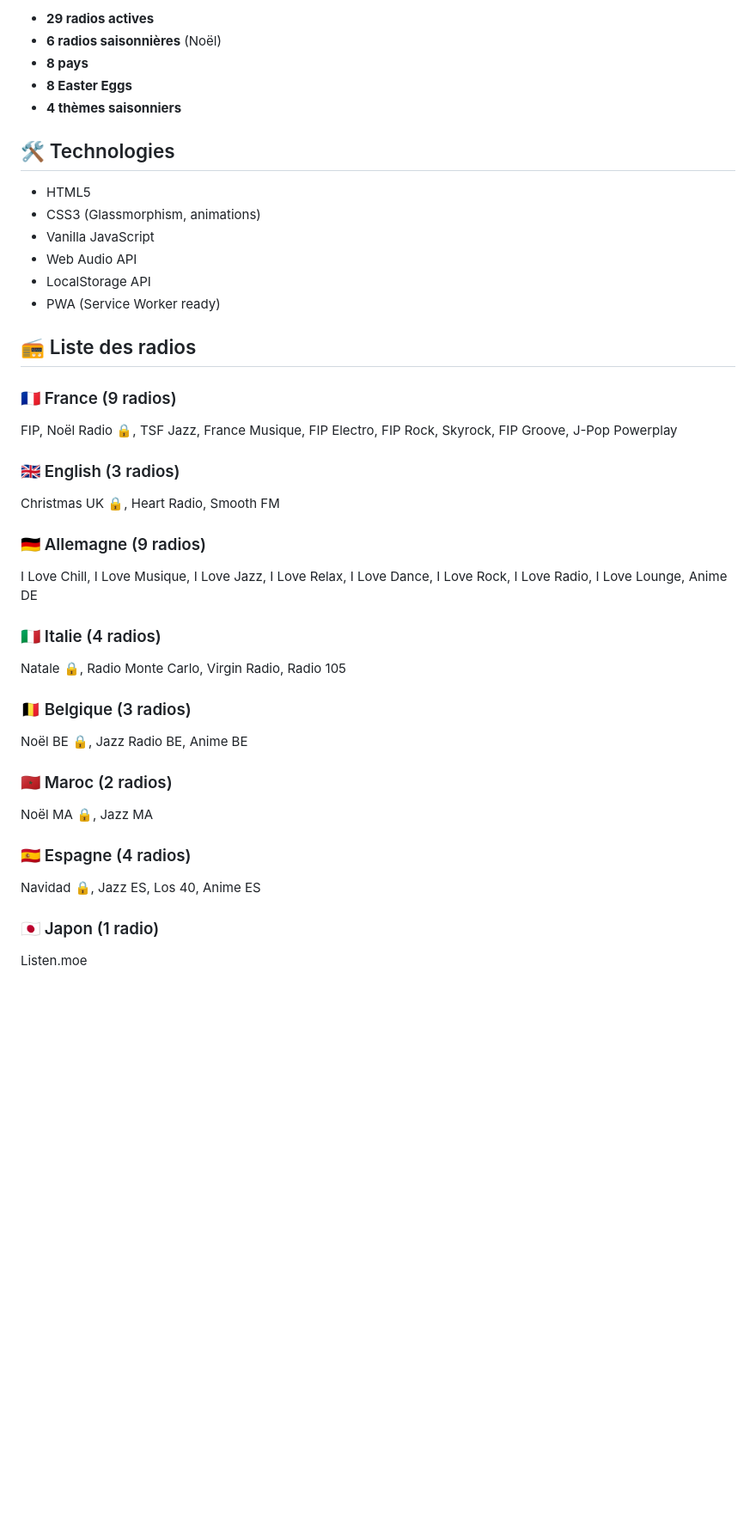
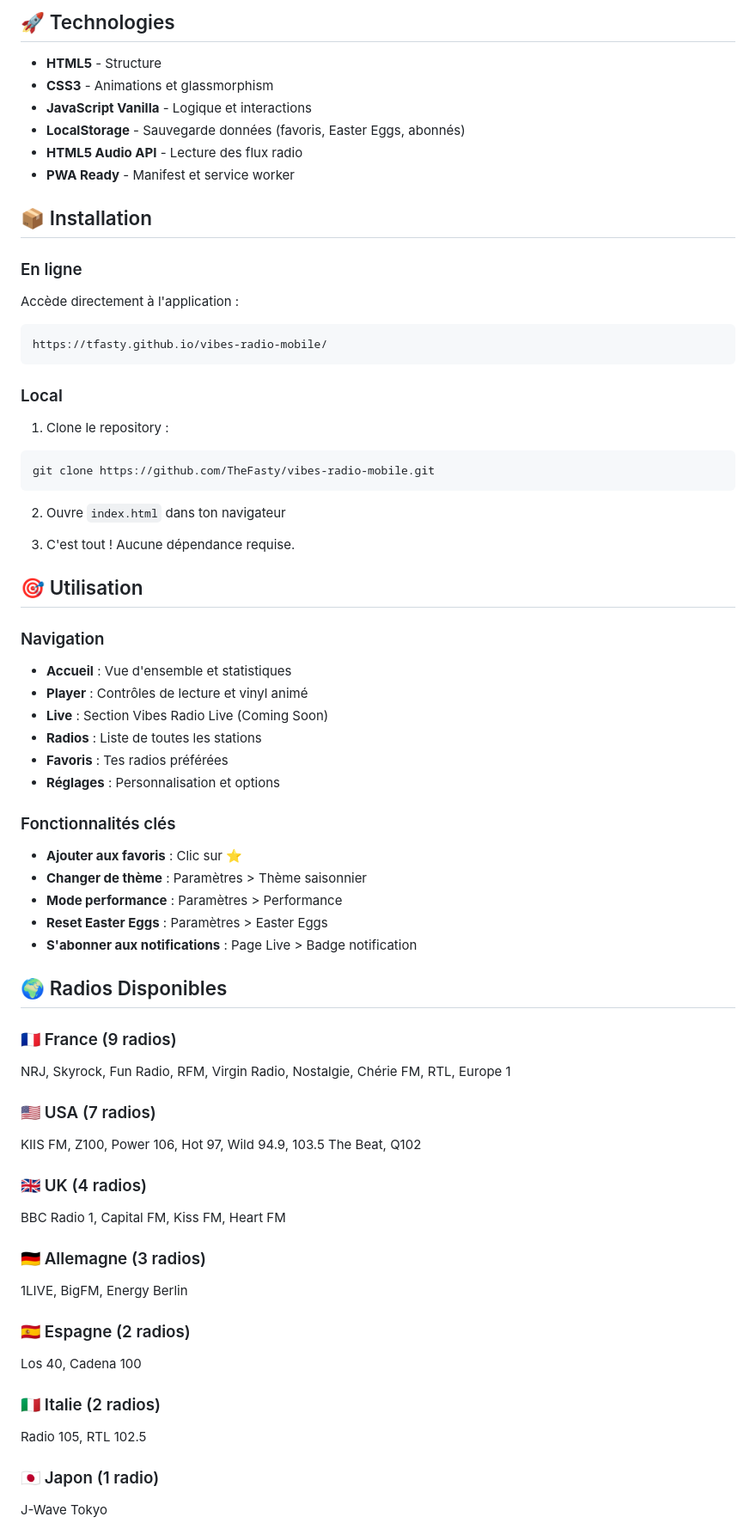
Before and after one commit to tfasty/vibes-radio-mobile, a Markdown page: README.md, the part around one of its changes. Shown at 86% size. Drawn GitHub-style; blank space fills up the shorter version.

````diff
--- a/README.md
+++ b/README.md
@@ -48,42 +74,68 @@ Découvre les 8 Easter Eggs cachés dans l'app :
 
-- **29 radios actives**
-- **6 radios saisonnières** (Noël)
-- **8 pays**
-- **8 Easter Eggs**
-- **4 thèmes saisonniers**
+## 🚀 Technologies
 
-## 🛠️ Technologies
+- **HTML5** - Structure
+- **CSS3** - Animations et glassmorphism
+- **JavaScript Vanilla** - Logique et interactions
+- **LocalStorage** - Sauvegarde données (favoris, Easter Eggs, abonnés)
+- **HTML5 Audio API** - Lecture des flux radio
+- **PWA Ready** - Manifest et service worker
 
-- HTML5
-- CSS3 (Glassmorphism, animations)
-- Vanilla JavaScript
-- Web Audio API
-- LocalStorage API
-- PWA (Service Worker ready)
+## 📦 Installation
 
-## 📻 Liste des radios
+### En ligne
+Accède directement à l'application :
+```
+https://tfasty.github.io/vibes-radio-mobile/
+```
+
+### Local
+1. Clone le repository :
+```bash
+git clone https://github.com/TheFasty/vibes-radio-mobile.git
+```
+
+2. Ouvre `index.html` dans ton navigateur
+
+3. C'est tout ! Aucune dépendance requise.
+
+## 🎯 Utilisation
+
+### Navigation
+- **Accueil** : Vue d'ensemble et statistiques
+- **Player** : Contrôles de lecture et vinyl animé
+- **Live** : Section Vibes Radio Live (Coming Soon)
+- **Radios** : Liste de toutes les stations
+- **Favoris** : Tes radios préférées
+- **Réglages** : Personnalisation et options
+
+### Fonctionnalités clés
+- **Ajouter aux favoris** : Clic sur ⭐
+- **Changer de thème** : Paramètres > Thème saisonnier
+- **Mode performance** : Paramètres > Performance
+- **Reset Easter Eggs** : Paramètres > Easter Eggs
+- **S'abonner aux notifications** : Page Live > Badge notification
+
+## 🌍 Radios Disponibles
 
 ### 🇫🇷 France (9 radios)
-FIP, Noël Radio 🔒, TSF Jazz, France Musique, FIP Electro, FIP Rock, Skyrock, FIP Groove, J-Pop Powerplay
+NRJ, Skyrock, Fun Radio, RFM, Virgin Radio, Nostalgie, Chérie FM, RTL, Europe 1
 
-### 🇬🇧 English (3 radios)
-Christmas UK 🔒, Heart Radio, Smooth FM
+### 🇺🇸 USA (7 radios)
+KIIS FM, Z100, Power 106, Hot 97, Wild 94.9, 103.5 The Beat, Q102
 
-### 🇩🇪 Allemagne (9 radios)
-I Love Chill, I Love Musique, I Love Jazz, I Love Relax, I Love Dance, I Love Rock, I Love Radio, I Love Lounge, Anime DE
+### 🇬🇧 UK (4 radios)
+BBC Radio 1, Capital FM, Kiss FM, Heart FM
 
-### 🇮🇹 Italie (4 radios)
-Natale 🔒, Radio Monte Carlo, Virgin Radio, Radio 105
+### 🇩🇪 Allemagne (3 radios)
+1LIVE, BigFM, Energy Berlin
 
-### 🇧🇪 Belgique (3 radios)
-Noël BE 🔒, Jazz Radio BE, Anime BE
+### 🇪🇸 Espagne (2 radios)
+Los 40, Cadena 100
 
-### 🇲🇦 Maroc (2 radios)
-Noël MA 🔒, Jazz MA
-
-### 🇪🇸 Espagne (4 radios)
-Navidad 🔒, Jazz ES, Los 40, Anime ES
+### 🇮🇹 Italie (2 radios)
+Radio 105, RTL 102.5
 
 ### 🇯🇵 Japon (1 radio)
-Listen.moe
+J-Wave Tokyo
 
````
Also changed, not shown: other parts of README.md (+144 -50 lines).
